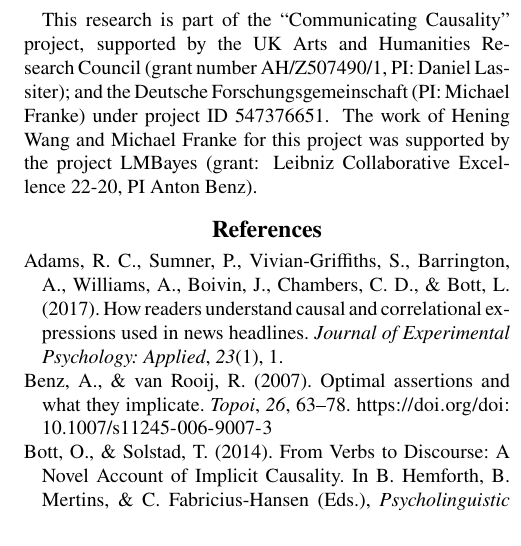
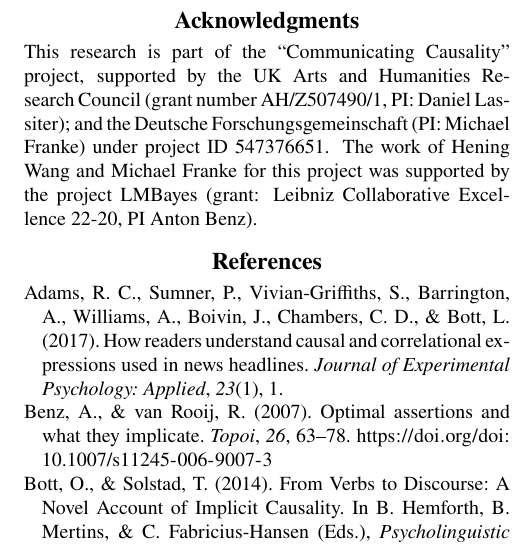
Before and after one commit to HeningWang/Xeliherb, a LaTeX paper (writing/Xeliherb_CogSci_camera_ready/main.tex): part of one column of page 7 of 7, cut at the place of the change. Compiled offline with pdfLaTeX.

Commit message:
fix page limit issue

```diff
--- a/writing/Xeliherb_CogSci_camera_ready/main.tex
+++ b/writing/Xeliherb_CogSci_camera_ready/main.tex
@@ -532,7 +532,7 @@ The finding that speakers are more likely to use causal language when advising o
 Several limitations remain. First, while the current paradigm captures decision-making behavior in response to correlational information, it does not fully disentangle causal belief from utility-based reasoning. Future work could address this by separately modeling inferred causal structure and subjective cost–benefit considerations. Second, our experiments focused primarily on pragmatic cues related to speaker goals and communicative framing; exploring how inferences are shaped by the listener’s own goals and relevance constraints would offer a valuable extension. Finally, formalizing the observed effects within probabilistic pragmatic frameworks \citep{goodman2016pragmatic,ScontrasTessler2021:A-practical-int,Degen2023:The-Rational-Sp}, in particular extending previous like-minded models of causal enrichment of conditionals \citep{grusdt_probabilistic_2022}, could yield more precise, model-based predictions about when and how causal enrichment arises from correlational language.
 
 
-% \section{Acknowledgments}
+\section{Acknowledgments}
 
 This research is part of the ``Communicating Causality'' project, supported by the UK Arts and Humanities Research Council (grant number AH/Z507490/1, PI: Daniel Lassiter); and the Deutsche Forschungsgemeinschaft (PI: Michael Franke) under project ID 547376651.
 The work of Hening Wang and Michael Franke for this project was supported by the project LMBayes (grant: Leibniz Collaborative Excellence 22-20, PI Anton Benz).
```
Also changed, not shown: writing/Xeliherb_CogSci_camera_ready/main.pdf.
